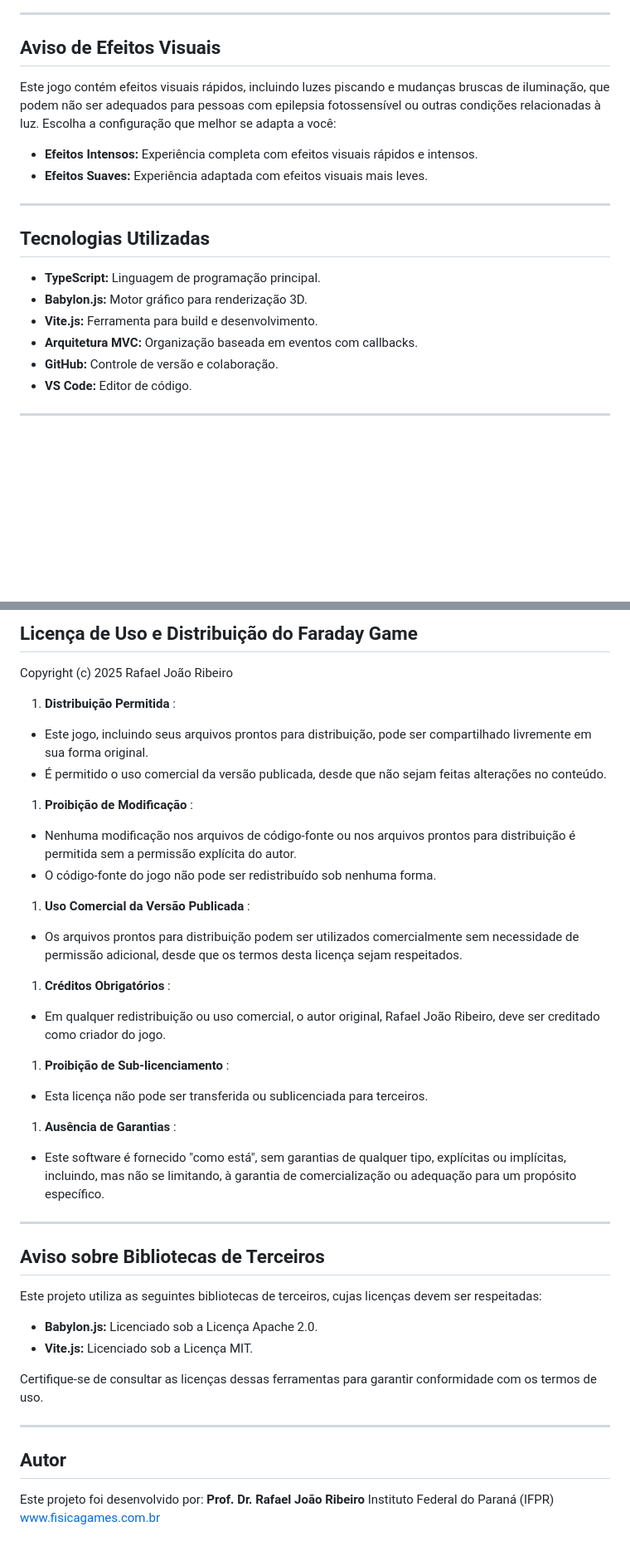
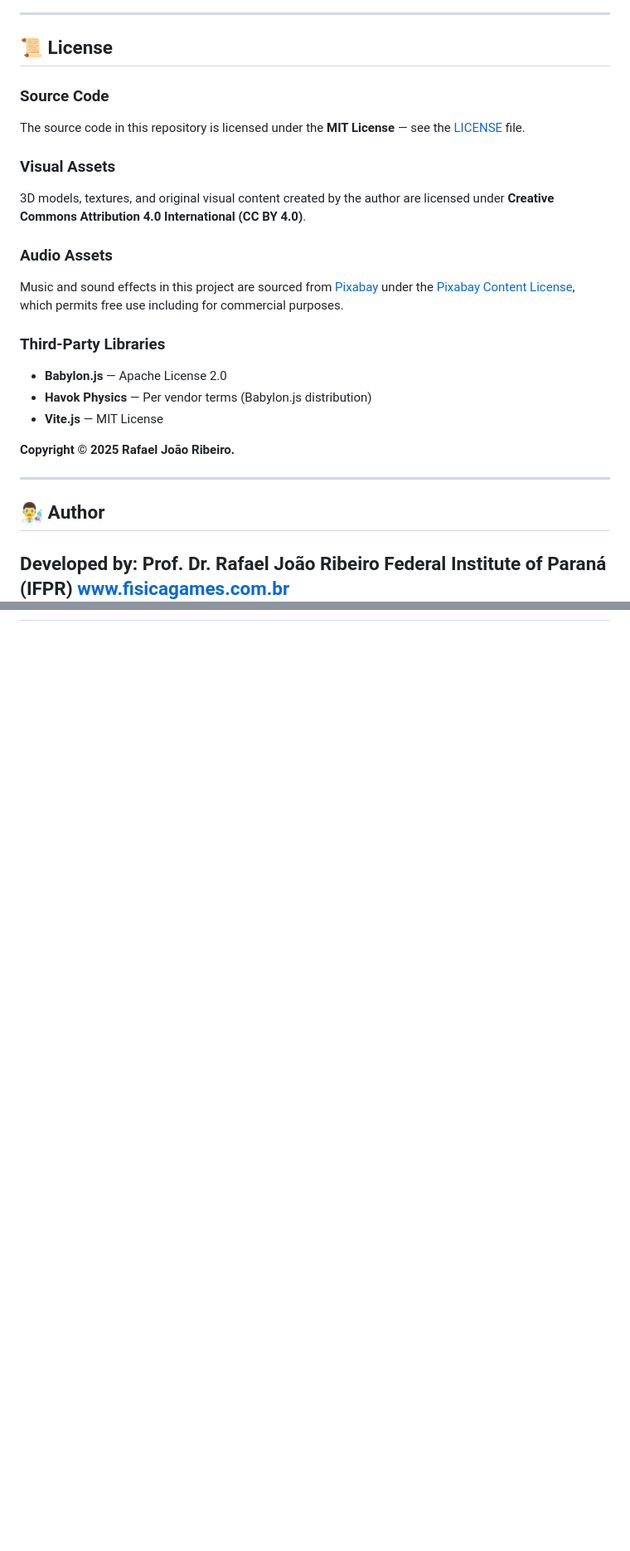
Before and after one commit to fisicagames/faraday-game, a Markdown page: README.md, 2 parts joined by grey strips. Shown at 83% size. Rendered like a GitHub page; blank space fills up the shorter version.

```diff
--- a/README.md
+++ b/README.md
@@ -50,22 +135,34 @@ O **Faraday Game** demonstra de forma prática a  **Lei de Faraday da Indução
 
 ---
 
-## Aviso de Efeitos Visuais
+## 📜 License
 
-Este jogo contém efeitos visuais rápidos, incluindo luzes piscando e mudanças bruscas de iluminação, que podem não ser adequados para pessoas com epilepsia fotossensível ou outras condições relacionadas à luz. Escolha a configuração que melhor se adapta a você:
+### Source Code
 
-* **Efeitos Intensos:** Experiência completa com efeitos visuais rápidos e intensos.
-* **Efeitos Suaves:** Experiência adaptada com efeitos visuais mais leves.
+The source code in this repository is licensed under the **MIT License** — see the [LICENSE](./LICENSE) file.
+
+### Visual Assets
+
+3D models, textures, and original visual content created by the author are licensed under **Creative Commons Attribution 4.0 International (CC BY 4.0)**.
+
+### Audio Assets
+
+Music and sound effects in this project are sourced from [Pixabay](https://pixabay.com/) under the [Pixabay Content License](https://pixabay.com/service/license-summary/), which permits free use including for commercial purposes.
+
+### Third-Party Libraries
+
+* **Babylon.js** — Apache License 2.0
+* **Havok Physics** — Per vendor terms (Babylon.js distribution)
+* **Vite.js** — MIT License
+
+**Copyright © 2025 Rafael João Ribeiro.**
 
 ---
 
-## Tecnologias Utilizadas
+## 👨‍🔬 Author
 
-* **TypeScript:** Linguagem de programação principal.
-* **Babylon.js:** Motor gráfico para renderização 3D.
-* **Vite.js:** Ferramenta para build e desenvolvimento.
-* **Arquitetura MVC:** Organização baseada em eventos com callbacks.
-* **GitHub:** Controle de versão e colaboração.
-* **VS Code:** Editor de código.
-
+Developed by:
+**Prof. Dr. Rafael João Ribeiro**
+Federal Institute of Paraná (IFPR)
+[www.fisicagames.com.br](https://www.fisicagames.com.br)
 ---
@@ -110,49 +168,0 @@ Atualmente, este projeto é privado. No futuro, ao tornar o repositório públic
-## Licença de Uso e Distribuição do Faraday Game
-
-Copyright (c) 2025 Rafael João Ribeiro
-
-1. **Distribuição Permitida** :
-
-* Este jogo, incluindo seus arquivos prontos para distribuição, pode ser compartilhado livremente em sua forma original.
-* É permitido o uso comercial da versão publicada, desde que não sejam feitas alterações no conteúdo.
-
-1. **Proibição de Modificação** :
-
-* Nenhuma modificação nos arquivos de código-fonte ou nos arquivos prontos para distribuição é permitida sem a permissão explícita do autor.
-* O código-fonte do jogo não pode ser redistribuído sob nenhuma forma.
-
-1. **Uso Comercial da Versão Publicada** :
-
-* Os arquivos prontos para distribuição podem ser utilizados comercialmente sem necessidade de permissão adicional, desde que os termos desta licença sejam respeitados.
-
-1. **Créditos Obrigatórios** :
-
-* Em qualquer redistribuição ou uso comercial, o autor original, Rafael João Ribeiro, deve ser creditado como criador do jogo.
-
-1. **Proibição de Sub-licenciamento** :
-
-* Esta licença não pode ser transferida ou sublicenciada para terceiros.
-
-1. **Ausência de Garantias** :
-
-* Este software é fornecido "como está", sem garantias de qualquer tipo, explícitas ou implícitas, incluindo, mas não se limitando, à garantia de comercialização ou adequação para um propósito específico.
-
----
-
-## Aviso sobre Bibliotecas de Terceiros
-
-Este projeto utiliza as seguintes bibliotecas de terceiros, cujas licenças devem ser respeitadas:
-
-* **Babylon.js:** Licenciado sob a Licença Apache 2.0.
-* **Vite.js:** Licenciado sob a Licença MIT.
-
-Certifique-se de consultar as licenças dessas ferramentas para garantir conformidade com os termos de uso.
-
----
-
-## Autor
-
-Este projeto foi desenvolvido por:
-**Prof. Dr. Rafael João Ribeiro**
-Instituto Federal do Paraná (IFPR)
-[www.fisicagames.com.br](http://www.fisicagames.com.br)
```
Also changed, not shown: other parts of README.md (+108 -61 lines).
